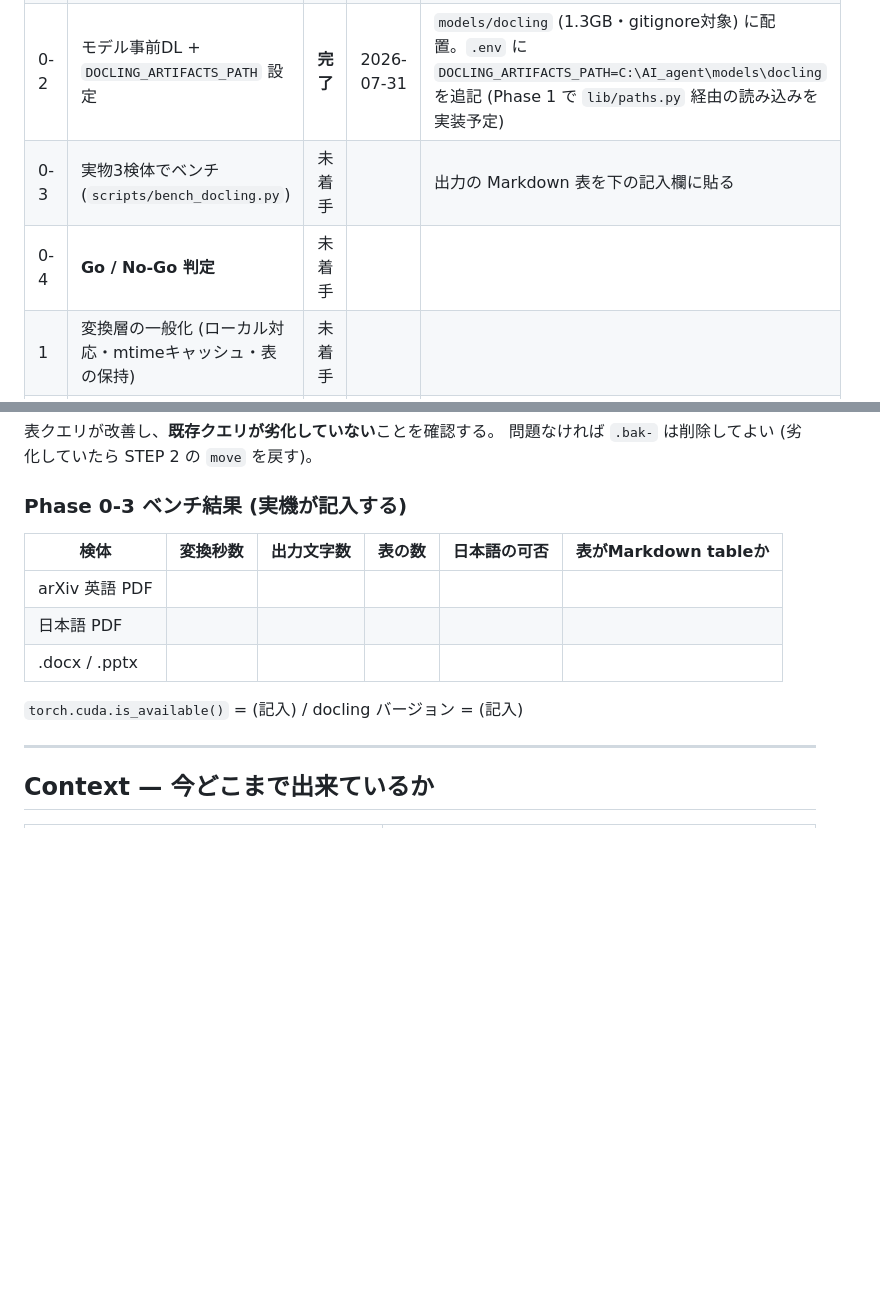
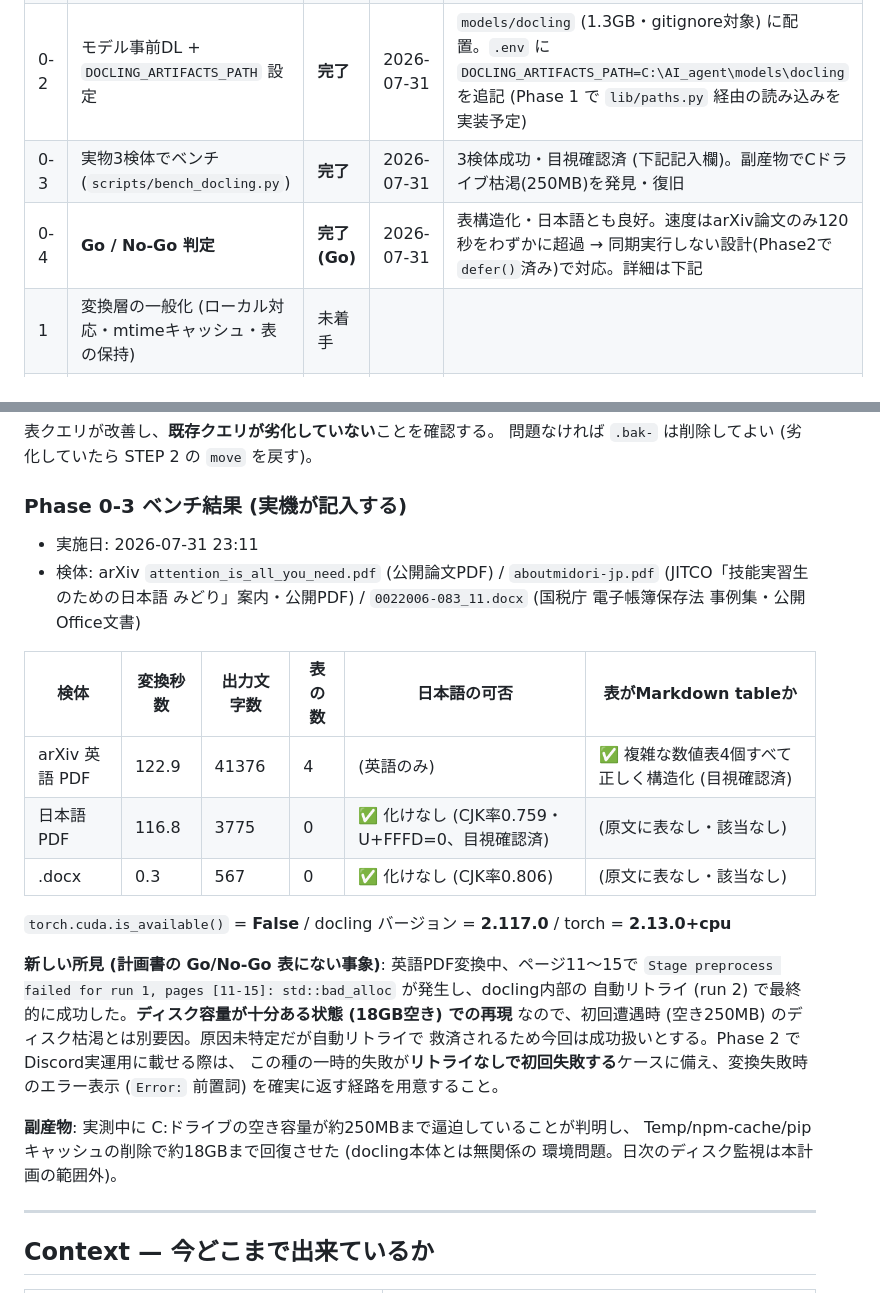
Before and after one commit to kinuta09-droid/AI_agent, a Markdown page: plans/docling-integration.md, 2 parts joined by grey strips. Rendered like a GitHub page; blank space fills up the shorter version.

Commit message:
docs(plan): Phase 0 完了 (0-3 実測 + 0-4 Go判定)
実機3検体 (arXiv英語PDF/日本語PDF/docx) でベンチ実施、全て成功:
- 表構造化: arXiv論文の複雑な数値表4個すべて正しくMarkdown table化 (目視確認)
- 日本語: 文字化けなし (CJK率0.759, U+FFFD=0)
- 速度: 120秒基準は英語論文のみ僅かに超過 (122.9秒) だがPhase2は
  defer()前提の非同期設計なので実害なし

総合判定: Go。Phase 1 へ申し送り2件を記録
  (1) DOCLING_ARTIFACTS_PATH の実配線が必要 (現状表示のみ)
  (2) 変換中の一過性 std::bad_alloc (内部リトライで救済) を観測、
      失敗経路のCaptureError/Error:前置詞をテストで固定すること

副産物: 実測中にCドライブ空き容量が250MBまで逼迫していることを発見、
Temp/npm-cache/pipキャッシュ削除で18GBまで復旧 (docling本体とは無関係)。

Co-Authored-By: Claude Sonnet 5 <noreply@anthropic.com>

```diff
--- a/plans/docling-integration.md
+++ b/plans/docling-integration.md
@@ -30,8 +30,8 @@ Claude Code を起動して:
 | 0-0 | ベンチスクリプトの用意 | **完了** | 2026-07-30 | `scripts/bench_docling.py` (リモートで実装・docling 不在時は手順を出して exit 1) |
 | 0-1 | torch (CPU版) + docling インストール | **完了** | 2026-07-31 | `torch==2.13.0+cpu` (`cuda.is_available()==False`) / `docling==2.117.0` |
 | 0-2 | モデル事前DL + `DOCLING_ARTIFACTS_PATH` 設定 | **完了** | 2026-07-31 | `models/docling` (1.3GB・gitignore対象) に配置。`.env` に `DOCLING_ARTIFACTS_PATH=C:\AI_agent\models\docling` を追記 (Phase 1 で `lib/paths.py` 経由の読み込みを実装予定) |
-| 0-3 | 実物3検体でベンチ (`scripts/bench_docling.py`) | 未着手 | | 出力の Markdown 表を下の記入欄に貼る |
-| 0-4 | **Go / No-Go 判定** | 未着手 | | |
+| 0-3 | 実物3検体でベンチ (`scripts/bench_docling.py`) | **完了** | 2026-07-31 | 3検体成功・目視確認済 (下記記入欄)。副産物でCドライブ枯渇(250MB)を発見・復旧 |
+| 0-4 | **Go / No-Go 判定** | **完了 (Go)** | 2026-07-31 | 表構造化・日本語とも良好。速度はarXiv論文のみ120秒をわずかに超過 → 同期実行しない設計(Phase2で`defer()`済み)で対応。詳細は下記 |
 | 1 | 変換層の一般化 (ローカル対応・mtimeキャッシュ・表の保持) | 未着手 | | |
 | 2 | `tool_document.py` + registry + Discord `/doc` | 未着手 | | |
 | 3-0 | サイドカー変換 (方式A) + スケジューラ 03:05 ジョブ | 未着手 | | インデクサ本体は触らない |
@@ -85,13 +85,30 @@ py -c "from tools.tool_vault_hybrid import tool_vault_hybrid_search as s; print(
 
 ### Phase 0-3 ベンチ結果 (実機が記入する)
 
+- 実施日: 2026-07-31 23:11
+- 検体: arXiv `attention_is_all_you_need.pdf` (公開論文PDF) / `aboutmidori-jp.pdf`
+  (JITCO「技能実習生のための日本語 みどり」案内・公開PDF) / `0022006-083_11.docx`
+  (国税庁 電子帳簿保存法 事例集・公開Office文書)
+
 | 検体 | 変換秒数 | 出力文字数 | 表の数 | 日本語の可否 | 表がMarkdown tableか |
 |---|---|---|---|---|---|
-| arXiv 英語 PDF | | | | | |
-| 日本語 PDF | | | | | |
-| .docx / .pptx | | | | | |
+| arXiv 英語 PDF | 122.9 | 41376 | 4 | (英語のみ) | ✅ 複雑な数値表4個すべて正しく構造化 (目視確認済) |
+| 日本語 PDF | 116.8 | 3775 | 0 | ✅ 化けなし (CJK率0.759・U+FFFD=0、目視確認済) | (原文に表なし・該当なし) |
+| .docx | 0.3 | 567 | 0 | ✅ 化けなし (CJK率0.806) | (原文に表なし・該当なし) |
 
-`torch.cuda.is_available()` = (記入)  /  docling バージョン = (記入)
+`torch.cuda.is_available()` = **False**  /  docling バージョン = **2.117.0**  /  torch = **2.13.0+cpu**
+
+**新しい所見 (計画書の Go/No-Go 表にない事象)**: 英語PDF変換中、ページ11〜15で
+`Stage preprocess failed for run 1, pages [11-15]: std::bad_alloc` が発生し、docling内部の
+自動リトライ (run 2) で最終的に成功した。**ディスク容量が十分ある状態 (18GB空き) での再現**
+なので、初回遭遇時 (空き250MB) のディスク枯渇とは別要因。原因未特定だが自動リトライで
+救済されるため今回は成功扱いとする。Phase 2 でDiscord実運用に載せる際は、
+この種の一時的失敗が**リトライなしで初回失敗する**ケースに備え、変換失敗時のエラー表示
+(`Error:` 前置詞) を確実に返す経路を用意すること。
+
+**副産物**: 実測中に C:ドライブの空き容量が約250MBまで逼迫していることが判明し、
+Temp/npm-cache/pipキャッシュの削除で約18GBまで回復させた (docling本体とは無関係の
+環境問題。日次のディスク監視は本計画の範囲外)。
 
 ---
 
```
Also changed, not shown: other parts of plans/docling-integration.md (+21 -0 lines).
